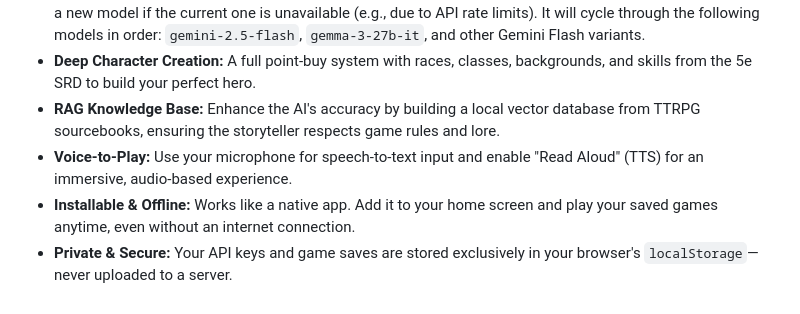
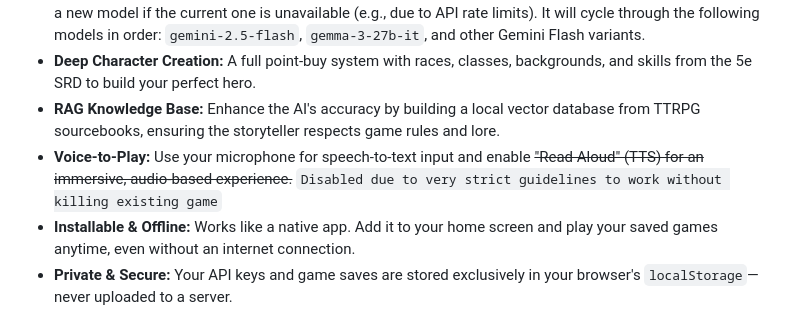
Before and after one commit to TheSulfateForge/UnfetteredStoryteller, a Markdown page: README.md, the part around the change. GitHub-like rendering.

Commit message:
Update README.md
Disabled TTS

```diff
--- a/README.md
+++ b/README.md
@@ -21,7 +21,7 @@ Built as a modern Progressive Web App (PWA), it works entirely in your browser w
 - **Automatic Model Fallback:** To ensure a smooth gameplay experience, the game will automatically switch to a new model if the current one is unavailable (e.g., due to API rate limits). It will cycle through the following models in order: `gemini-2.5-flash`, `gemma-3-27b-it`, and other Gemini Flash variants.
 - **Deep Character Creation:** A full point-buy system with races, classes, backgrounds, and skills from the 5e SRD to build your perfect hero.
 - **RAG Knowledge Base:** Enhance the AI's accuracy by building a local vector database from TTRPG sourcebooks, ensuring the storyteller respects game rules and lore.
-- **Voice-to-Play:** Use your microphone for speech-to-text input and enable "Read Aloud" (TTS) for an immersive, audio-based experience.
+- **Voice-to-Play:** Use your microphone for speech-to-text input and enable ~~"Read Aloud" (TTS) for an immersive, audio-based experience.~~ `Disabled due to very strict guidelines to work without killing existing game`
 - **Installable & Offline:** Works like a native app. Add it to your home screen and play your saved games anytime, even without an internet connection.
 - **Private & Secure:** Your API keys and game saves are stored exclusively in your browser's `localStorage`—never uploaded to a server.
 - **Mature Content (18+):** An optional toggle for players who want a darker, more adult-themed adventure.
```
